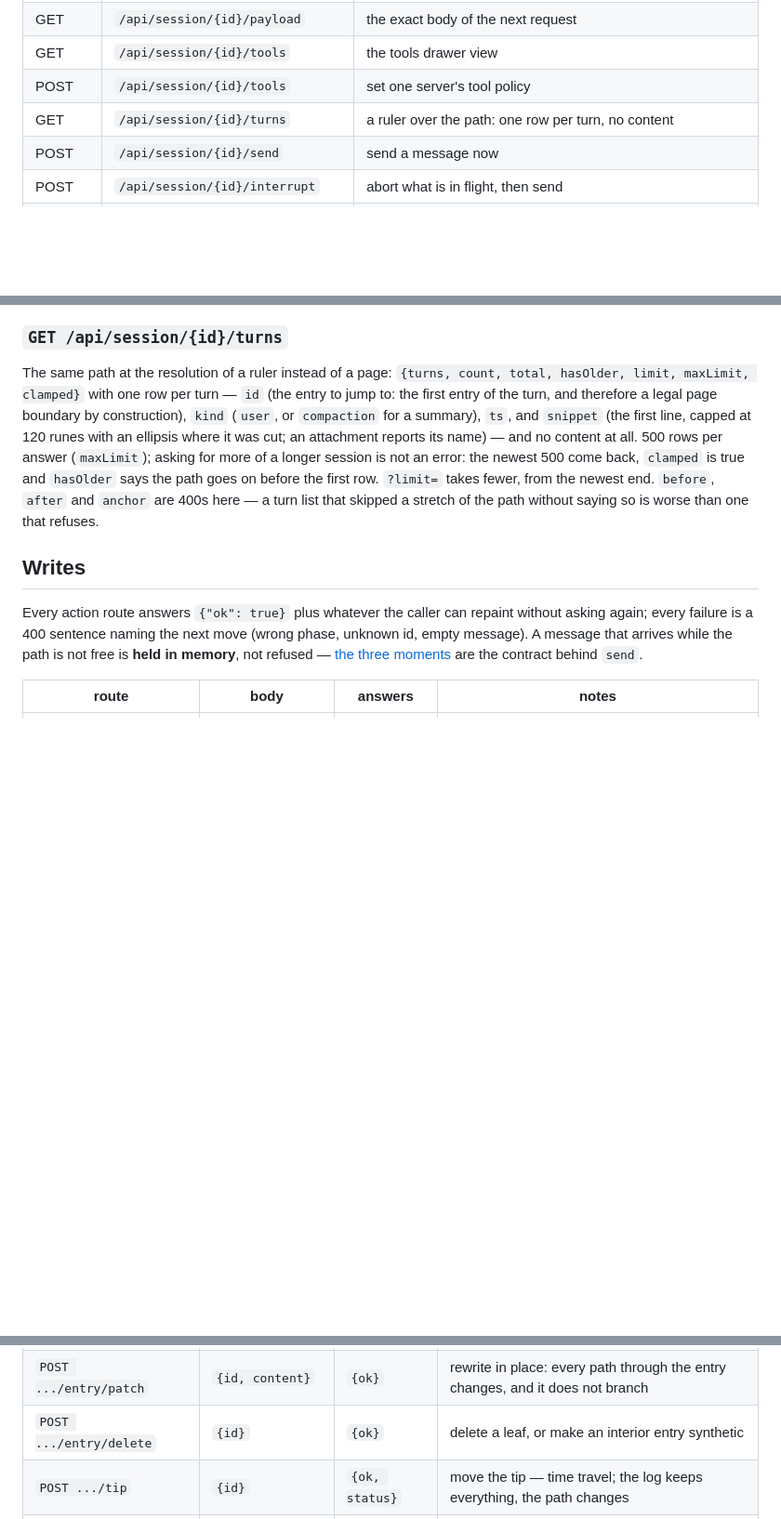
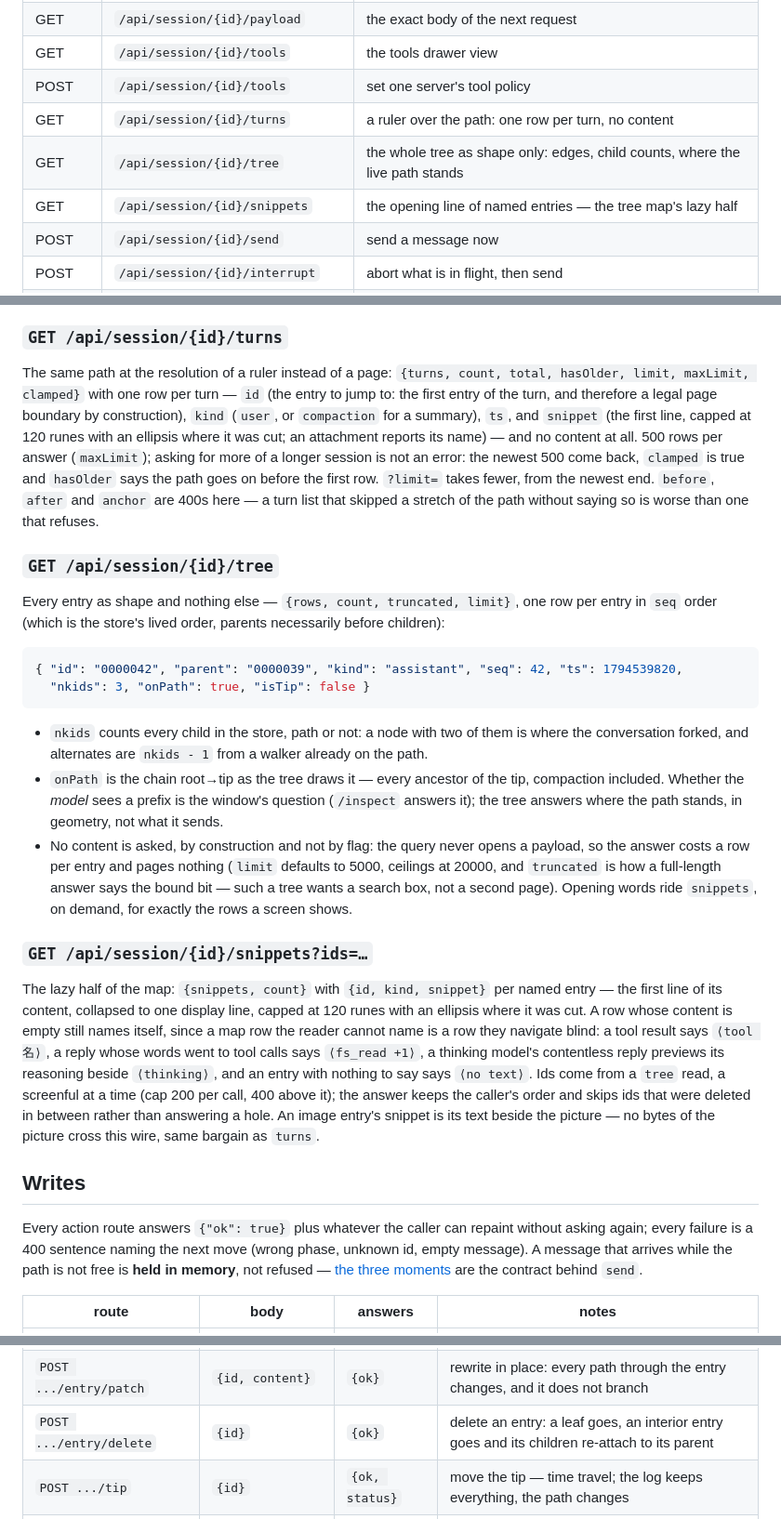
Before and after one commit to cs8425/bareloop, a Markdown page: docs/api.md, 3 parts joined by grey strips. Shown at 93% size. GitHub-like rendering; blank space fills up the shorter version.

````diff
--- a/docs/api.md
+++ b/docs/api.md
@@ -101,6 +101,8 @@ there is TLS, so a laptop that reconnects on a new address cannot walk past a lo
 | GET | `/api/session/{id}/tools` | the tools drawer view |
 | POST | `/api/session/{id}/tools` | set one server's tool policy |
 | GET | `/api/session/{id}/turns` | a ruler over the path: one row per turn, no content |
+| GET | `/api/session/{id}/tree` | the whole tree as shape only: edges, child counts, where the live path stands |
+| GET | `/api/session/{id}/snippets` | the opening line of named entries — the tree map's lazy half |
 | POST | `/api/session/{id}/send` | send a message now |
 | POST | `/api/session/{id}/interrupt` | abort what is in flight, then send |
 | POST | `/api/session/{id}/stop` | abort what is in flight |
@@ -315,6 +317,40 @@ come back, `clamped` is true and `hasOlder` says the path goes on before the fir
 `?limit=` takes fewer, from the newest end. `before`, `after` and `anchor` are 400s here — a
 turn list that skipped a stretch of the path without saying so is worse than one that refuses.
 
+### `GET /api/session/{id}/tree`
+
+Every entry as shape and nothing else — `{rows, count, truncated, limit}`, one row per entry in
+`seq` order (which is the store's lived order, parents necessarily before children):
+
+```jsonc
+{ "id": "0000042", "parent": "0000039", "kind": "assistant", "seq": 42, "ts": 1794539820,
+  "nkids": 3, "onPath": true, "isTip": false }
+```
+
+- `nkids` counts every child in the store, path or not: a node with two of them is where the
+  conversation forked, and alternates are `nkids - 1` from a walker already on the path.
+- `onPath` is the chain root→tip as the tree draws it — every ancestor of the tip, compaction
+  included. Whether the *model* sees a prefix is the window's question (`/inspect` answers it);
+  the tree answers where the path stands, in geometry, not what it sends.
+- No content is asked, by construction and not by flag: the query never opens a payload, so the
+  answer costs a row per entry and pages nothing (`limit` defaults to 5000, ceilings at 20000,
+  and `truncated` is how a full-length answer says the bound bit — such a tree wants a search
+  box, not a second page). Opening words ride `snippets`, on demand, for exactly the rows a
+  screen shows.
+
+### `GET /api/session/{id}/snippets?ids=…`
+
+The lazy half of the map: `{snippets, count}` with `{id, kind, snippet}` per named entry — the
+first line of its content, collapsed to one display line, capped at 120 runes with an ellipsis
+where it was cut. A row whose content is empty still names itself, since a map row the reader
+cannot name is a row they navigate blind: a tool result says `⟨tool 名⟩`, a reply whose words
+went to tool calls says `⟨fs_read +1⟩`, a thinking model's contentless reply previews its
+reasoning beside `⟨thinking⟩`, and an entry with nothing to say says `⟨no text⟩`. Ids come from
+a `tree` read, a screenful at a time (cap 200 per call, 400 above it); the answer keeps the
+caller's order and skips ids that were deleted in between rather than answering a hole. An
+image entry's snippet is its text beside the picture — no bytes of the picture cross this wire,
+same bargain as `turns`.
+
 ## Writes
 
 Every action route answers `{"ok": true}` plus whatever the caller can repaint without asking
@@ -332,7 +368,7 @@ message). A message that arrives while the path is not free is **held in memory*
 | `POST .../gate` | `{id, answer}` | `{ok}` | `answer` is `accept`, `retry` or `skip` on an oversized-summary gate |
 | `POST .../elicit` | `{id, behavior, content}` | `{ok}` | `behavior` defaults to `accept`; `content` is the elicited form values |
 | `POST .../entry/patch` | `{id, content}` | `{ok}` | rewrite in place: every path through the entry changes, and it does not branch |
-| `POST .../entry/delete` | `{id}` | `{ok}` | delete a leaf, or make an interior entry synthetic |
+| `POST .../entry/delete` | `{id}` | `{ok}` | delete an entry: a leaf goes, an interior entry goes and its children re-attach to its parent |
 | `POST .../tip` | `{id}` | `{ok, status}` | move the tip — time travel; the log keeps everything, the path changes |
 | `POST .../reload` | — | `{ok, status}` | re-read the log from disk (another writer edited the session) |
 | `POST .../unload` | — | `{ok, unloaded, session}` | gives back the RAM without touching the directory. A run or summary in flight is refused with a 400 naming the phase — `/stop` first. `unloaded: false` is the honest answer for a session this process was not holding: it is shut, which is what was asked for. What only memory had goes — a held message, the in-memory half of a parked wait — the same bill a restart pays |
````
Also changed, not shown: other parts of docs/api.md (+2 -1 lines), README.md (+2 -1 lines).
